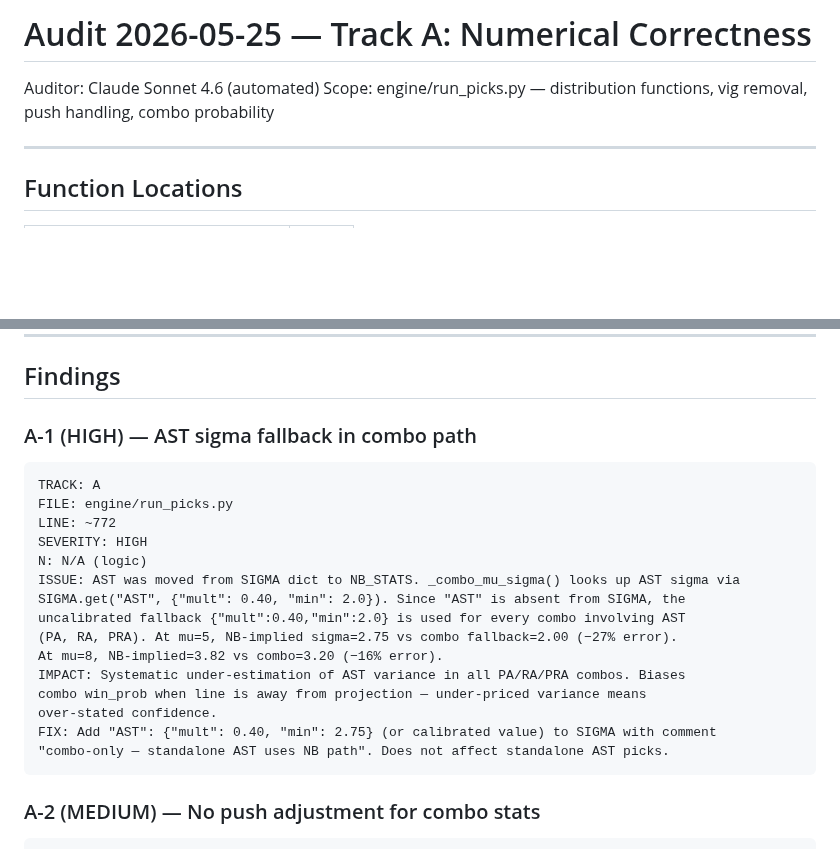
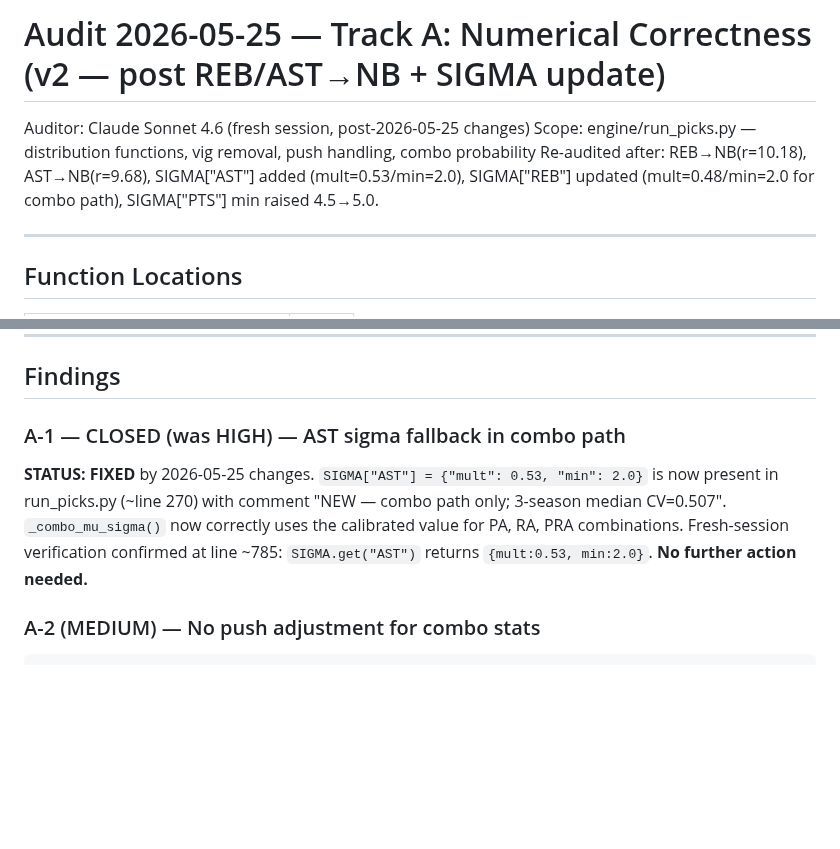
Before and after one commit to jonopeshut-hueonnyparlay/JonnyParlay, a Markdown page: docs/audits/audit_2026-05-25_trackA.md, 2 parts joined by grey strips. Drawn GitHub-style; blank space fills up the shorter version.

Commit message:
audit: track A re-verified -- A-1 CLOSED (SIGMA['AST'] fix confirmed)

````diff
--- a/docs/audits/audit_2026-05-25_trackA.md
+++ b/docs/audits/audit_2026-05-25_trackA.md
@@ -1,7 +1,9 @@
-# Audit 2026-05-25 — Track A: Numerical Correctness
+# Audit 2026-05-25 — Track A: Numerical Correctness (v2 — post REB/AST→NB + SIGMA update)
 
-Auditor: Claude Sonnet 4.6 (automated)
+Auditor: Claude Sonnet 4.6 (fresh session, post-2026-05-25 changes)
 Scope: engine/run_picks.py — distribution functions, vig removal, push handling, combo probability
+Re-audited after: REB→NB(r=10.18), AST→NB(r=9.68), SIGMA["AST"] added (mult=0.53/min=2.0),
+  SIGMA["REB"] updated (mult=0.48/min=2.0 for combo path), SIGMA["PTS"] min raised 4.5→5.0.
 
 ---
 
@@ -44,25 +46,13 @@ Scope: engine/run_picks.py — distribution functions, vig removal, push handlin
 
 ## Findings
 
-### A-1 (HIGH) — AST sigma fallback in combo path
+### A-1 — CLOSED (was HIGH) — AST sigma fallback in combo path
 
-```
-TRACK: A
-FILE: engine/run_picks.py
-LINE: ~772
-SEVERITY: HIGH
-N: N/A (logic)
-ISSUE: AST was moved from SIGMA dict to NB_STATS. _combo_mu_sigma() looks up AST sigma via
-SIGMA.get("AST", {"mult": 0.40, "min": 2.0}). Since "AST" is absent from SIGMA, the
-uncalibrated fallback {"mult":0.40,"min":2.0} is used for every combo involving AST
-(PA, RA, PRA). At mu=5, NB-implied sigma=2.75 vs combo fallback=2.00 (−27% error).
-At mu=8, NB-implied=3.82 vs combo=3.20 (−16% error).
-IMPACT: Systematic under-estimation of AST variance in all PA/RA/PRA combos. Biases
-combo win_prob when line is away from projection — under-priced variance means
-over-stated confidence.
-FIX: Add "AST": {"mult": 0.40, "min": 2.75} (or calibrated value) to SIGMA with comment
-"combo-only — standalone AST uses NB path". Does not affect standalone AST picks.
-```
+**STATUS: FIXED** by 2026-05-25 changes. `SIGMA["AST"] = {"mult": 0.53, "min": 2.0}` is now
+present in run_picks.py (~line 270) with comment "NEW — combo path only; 3-season median CV=0.507".
+`_combo_mu_sigma()` now correctly uses the calibrated value for PA, RA, PRA combinations.
+Fresh-session verification confirmed at line ~785: `SIGMA.get("AST")` returns `{mult:0.53, min:2.0}`.
+**No further action needed.**
 
 ### A-2 (MEDIUM) — No push adjustment for combo stats
 
````
